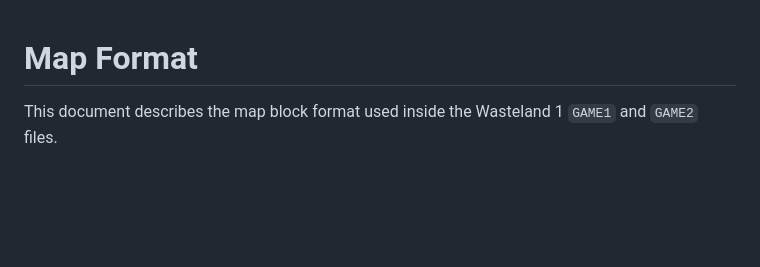
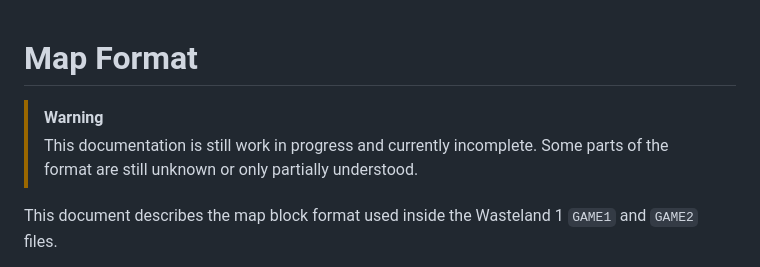
Before and after one commit to kayahr/wastelib, a Markdown page: doc/formats/map.md, the part around the change. Rendered like a GitHub page; blank space fills up the shorter version.

Commit message:
Add warning

```diff
--- a/doc/formats/map.md
+++ b/doc/formats/map.md
@@ -1,4 +1,7 @@
 # Map Format
+
+> [!WARNING]
+> This documentation is still work in progress and currently incomplete. Some parts of the format are still unknown or only partially understood.
 
 This document describes the map block format used inside the Wasteland 1 `GAME1` and `GAME2` files.
 
```
